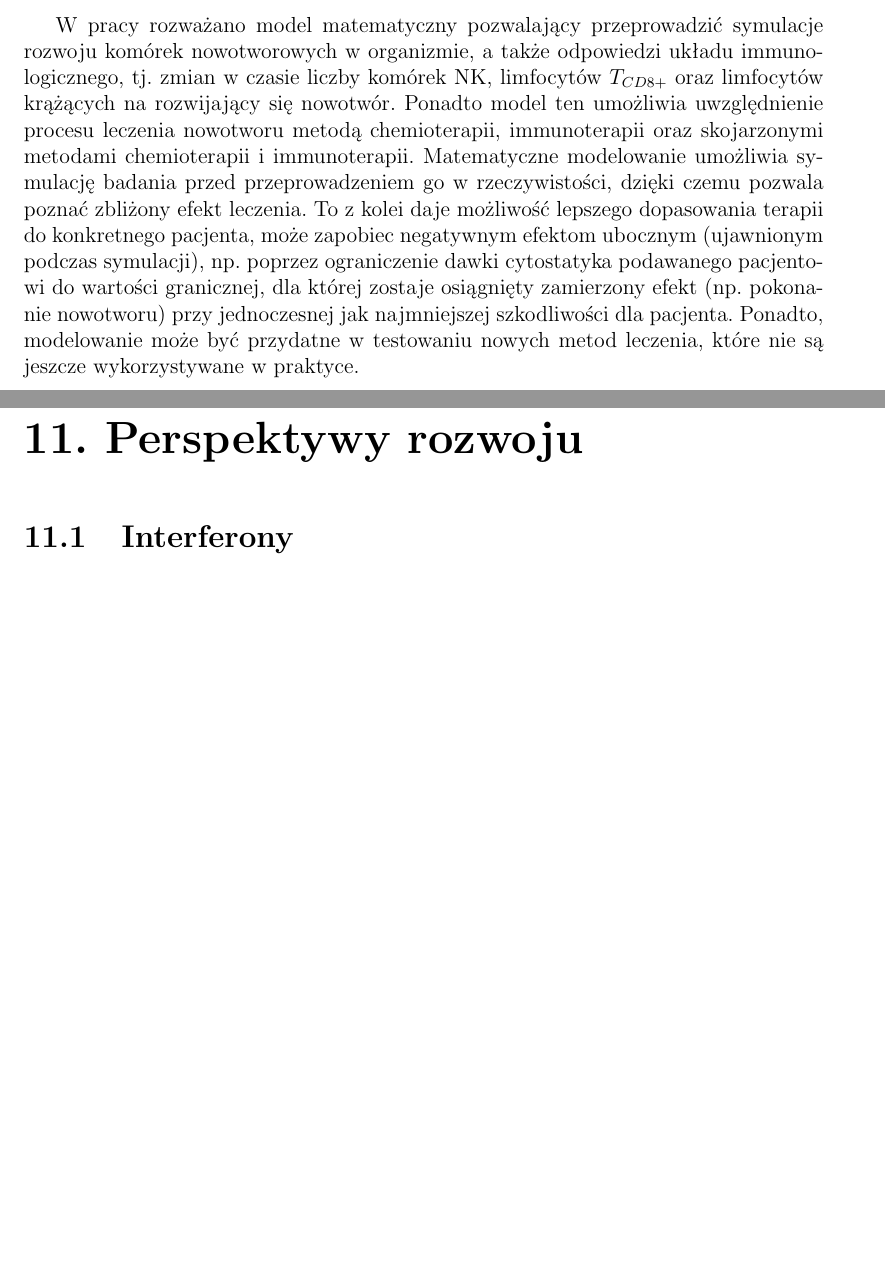
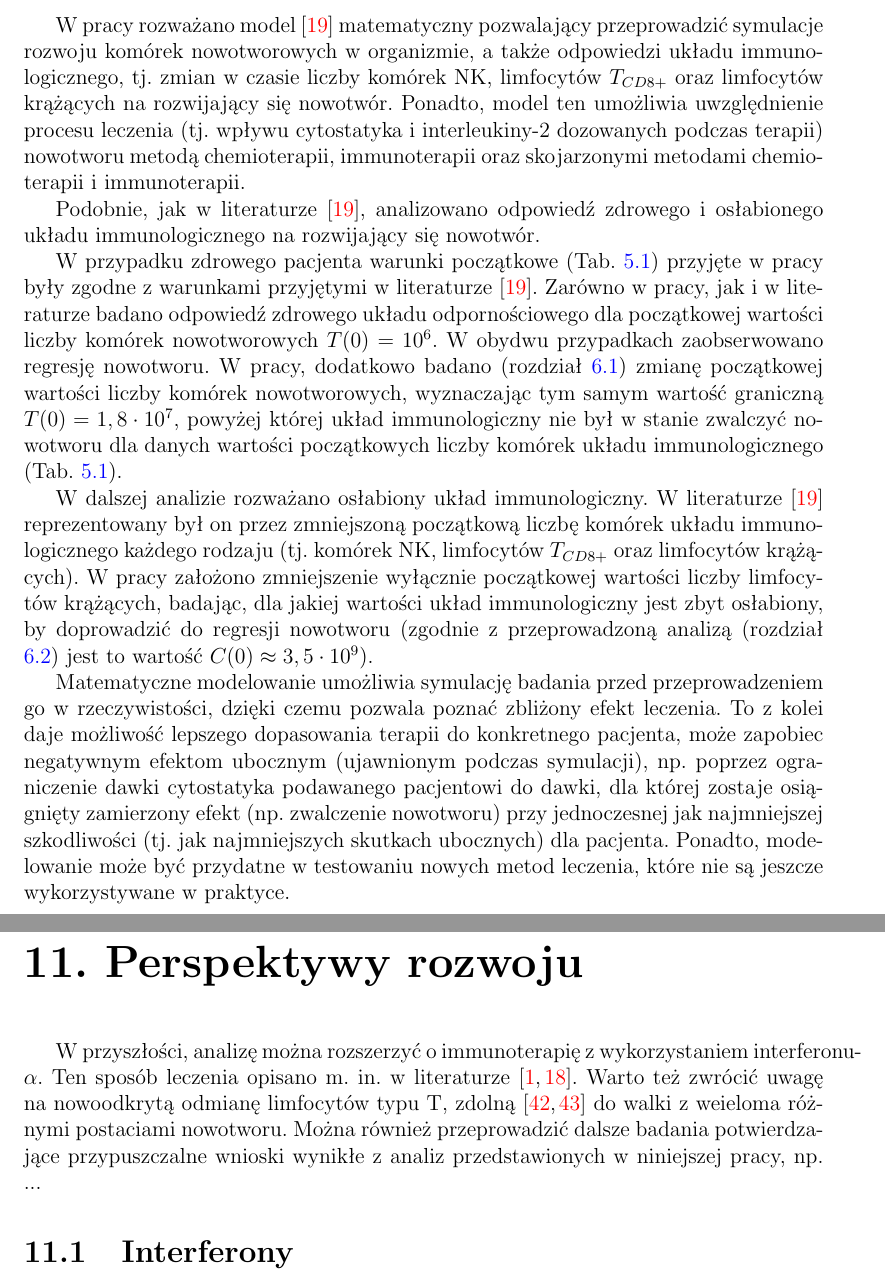
Before and after one commit to kulaczanna/Magisterka, a LaTeX thesis (Sprawozdanie/moje/ImmunochemiotherapyModel.tex, which reads Sprawozdanie/moje/Rozdzialy.tex): two parts of pages 129 and 130 of 136, joined at a grey line, cut so that both start at the same text, the shorter picture padded with empty space. Compiled offline with pdfLaTeX; the source files are stored in an older character set and shown here as Unicode.

Commit message:
końcówka - v35 podsumowanie 30.08.2020

```diff
--- a/Sprawozdanie/moje/Rozdzialy.tex
+++ b/Sprawozdanie/moje/Rozdzialy.tex
@@ -2202,13 +2202,22 @@
 Skuteczność leczenia skojarzonego jest zależna od~pacjenta, u~którego leczenie to~jest podejmowane, tj. od~cech osobniczych związanych z~jego układem immunologicznym. Dzięki matematycznemu modelowaniu oraz~symulacjom, przy znanych parametrach charakterystycznych dla~danego pacjenta, leczenie to~może być do~niego dopasowane zanim zostanie wdrożone w~praktyce. Taka personalizacja modelu może pomóc oszacować skuteczność terapii dla~konkretnego pacjenta, np. biorąc pod uwagę osłabienie układu immunologicznego współistniejąca chorobą.
 
 \chapter{Podsumowanie}
-W pracy rozważano model matematyczny pozwalający przeprowadzić symulacje rozwoju komórek nowotworowych w~organizmie, a~także odpowiedzi układu immunologicznego, tj. zmian w~czasie liczby komórek NK, limfocytów $T_{CD8+}$ oraz~limfocytów krążących na~rozwijający się nowotwór. Ponadto model ten~umożliwia uwzględnienie procesu leczenia nowotworu metodą chemioterapii, immunoterapii oraz~skojarzonymi metodami chemioterapii i~immunoterapii. Matematyczne modelowanie umożliwia symulację badania przed przeprowadzeniem go~w~rzeczywistości, dzięki czemu pozwala poznać zbliżony efekt leczenia. To z~kolei daje możliwość lepszego dopasowania terapii do~konkretnego pacjenta, może zapobiec negatywnym efektom ubocznym (ujawnionym podczas symulacji), np. poprzez ograniczenie dawki cytostatyka podawanego pacjentowi do~wartości granicznej, dla~której zostaje osiągnięty zamierzony efekt (np. pokonanie nowotworu) przy jednoczesnej jak~najmniejszej szkodliwości dla~pacjenta. Ponadto, modelowanie może być przydatne w~testowaniu nowych metod leczenia, które nie~są jeszcze wykorzystywane w~praktyce.
+W pracy rozważano model \cite{19} matematyczny pozwalający przeprowadzić symulacje rozwoju komórek nowotworowych w~organizmie, a~także odpowiedzi układu immunologicznego, tj. zmian w~czasie liczby komórek NK, limfocytów $T_{CD8+}$ oraz~limfocytów krążących na~rozwijający się nowotwór. Ponadto, model ten~umożliwia uwzględnienie procesu leczenia (tj. wpływu cytostatyka i~interleukiny-2 dozowanych podczas terapii) nowotworu metodą chemioterapii, immunoterapii oraz~skojarzonymi metodami chemioterapii i~immunoterapii.
+
+Podobnie, jak~w~literaturze \cite{19}, analizowano odpowiedź zdrowego i~osłabionego układu immunologicznego na~rozwijający się nowotwór.
+
+W~przypadku zdrowego pacjenta warunki początkowe (Tab. \ref{warunki_poczatkowe_bez1}) przyjęte w~pracy były zgodne z~warunkami przyjętymi w~literaturze \cite{19}. Zarówno w~pracy, jak~i~w~literaturze badano odpowiedź zdrowego układu odpornościowego dla~początkowej wartości liczby komórek nowotworowych $T(0) = 10^{6}$. W~obydwu przypadkach zaobserwowano regresję nowotworu. W~pracy, dodatkowo badano (rozdział \ref{bez_s1}) zmianę początkowej wartości liczby komórek nowotworowych, wyznaczając tym~samym wartość graniczną $T(0) = 1,8 \cdot 10^{7}$, powyżej której układ immunologiczny nie~był~w~stanie zwalczyć nowotworu dla~danych wartości początkowych liczby komórek układu immunologicznego (Tab. \ref{warunki_poczatkowe_bez1}).
+
+W~dalszej analizie rozważano osłabiony układ immunologiczny. W~literaturze \cite{19} reprezentowany był~on przez~zmniejszoną początkową liczbę komórek układu immunologicznego każdego rodzaju (tj. komórek NK, limfocytów $T_{CD8+}$ oraz~limfocytów krążących). W~pracy założono zmniejszenie wyłącznie początkowej wartości liczby limfocytów krążących, badając, dla~jakiej wartości układ immunologiczny jest~zbyt~osłabiony, by~doprowadzić do regresji nowotworu (zgodnie z~przeprowadzoną analizą (rozdział \ref{bez_s2}) jest~to~wartość $C(0) \approx 3,5 \cdot 10^{9}$).
+
+Matematyczne modelowanie umożliwia symulację badania przed przeprowadzeniem go~w~rzeczywistości, dzięki czemu pozwala poznać zbliżony efekt leczenia. To z~kolei daje możliwość lepszego dopasowania terapii do~konkretnego pacjenta, może zapobiec negatywnym efektom ubocznym (ujawnionym podczas symulacji), np. poprzez ograniczenie dawki cytostatyka podawanego pacjentowi do~dawki, dla~której zostaje osiągnięty zamierzony efekt (np. zwalczenie nowotworu) przy jednoczesnej jak~najmniejszej szkodliwości (tj. jak~najmniejszych skutkach ubocznych) dla~pacjenta. Ponadto, modelowanie może być przydatne w~testowaniu nowych metod leczenia, które nie~są jeszcze wykorzystywane w~praktyce.
 
 \chapter{Perspektywy rozwoju}
 
+W~przyszłości, analizę można rozszerzyć o~immunoterapię z~wykorzystaniem interferonu-~$\alpha$. Ten~sposób leczenia opisano m. in. w~literaturze \cite{1, 18}. Warto też~zwrócić uwagę na~nowoodkrytą odmianę limfocytów typu T, zdolną \cite{42, 43} do~walki z~weieloma różnymi postaciami nowotworu. Można również przeprowadzić dalsze badania potwierdzające przypuszczalne wnioski wynikłe z~analiz przedstawionych w~niniejszej pracy, np. ...
+
 \section{Interferony}
-Poza wymienionymi w~pracy elementami układu odpornościowego ważną rolę odgrywają także~interferony.
-Są to~glikoproteiny wytwarzane przez~limfocyty, fibroblasty i~inne komórki, które biorą udział w~odpowiedzi immunologicznej \cite{21}. Należą one do~humoralnych mechanizmów obronnych odporności nieswoistej. Ich funkcją jest, między innymi: hamowanie replikacji wirusów w~komórce i~proliferacji komórek (w szczególności nowotworowych), aktywowanie syntezy enzymów (rybonukleazy, syntetazy, kinazy białkowej) i~cytotoksyczności makrofagów oraz~limfocytów typu T, a~także zwiększenie aktywności komórek cytotoksycznych \cite{7}.
+Poza wymienionymi w~pracy elementami układu odpornościowego ważną rolę odgrywają także~interferony. Są to~glikoproteiny wytwarzane przez~limfocyty, fibroblasty i~inne komórki, które biorą udział w~odpowiedzi immunologicznej \cite{21}. Należą one do~humoralnych mechanizmów obronnych odporności nieswoistej. Ich funkcją jest, między innymi: hamowanie replikacji wirusów w~komórce i~proliferacji komórek (w szczególności nowotworowych), aktywowanie syntezy enzymów (rybonukleazy, syntetazy, kinazy białkowej) i~cytotoksyczności makrofagów oraz~limfocytów typu T, a~także zwiększenie aktywności komórek cytotoksycznych \cite{7}.
 
 Wśród interferonów można wyróżnić interferony \cite{22}:
 \begin{itemize}
```
Also changed, not shown: Sprawozdanie/moje/ImmunochemiotherapyModel.pdf, Sprawozdanie/moje/Rozdzialy.tex (2 more changed lines), 3 other files.
